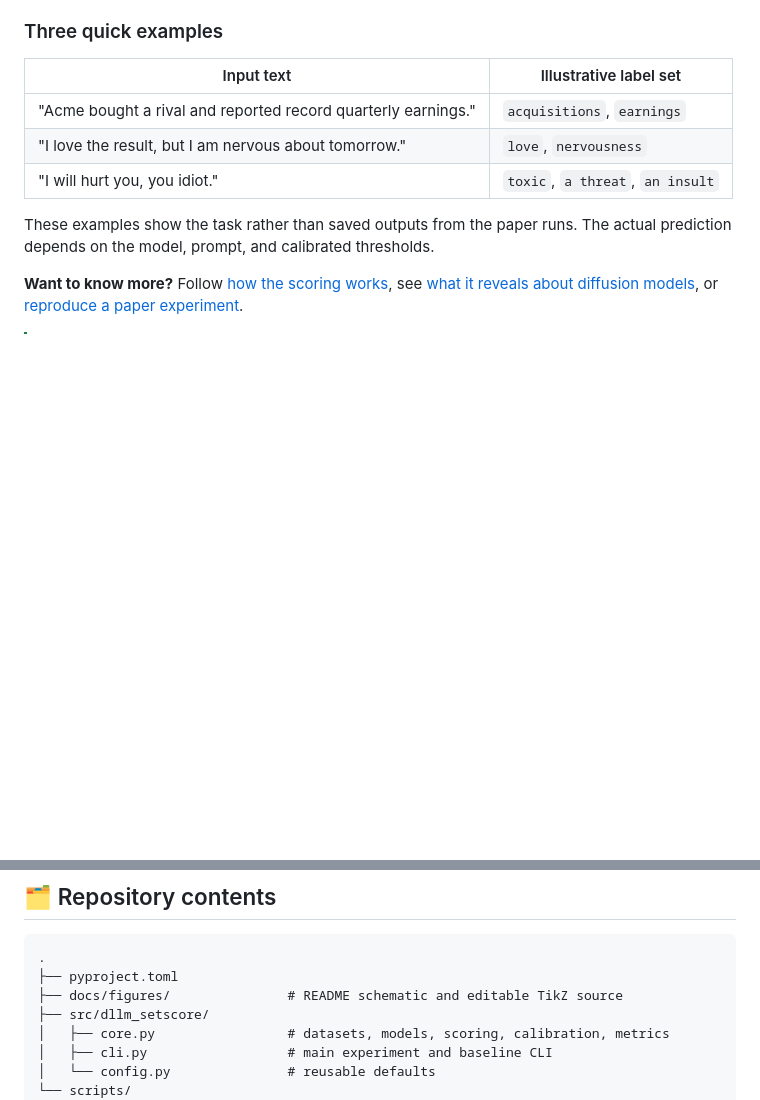
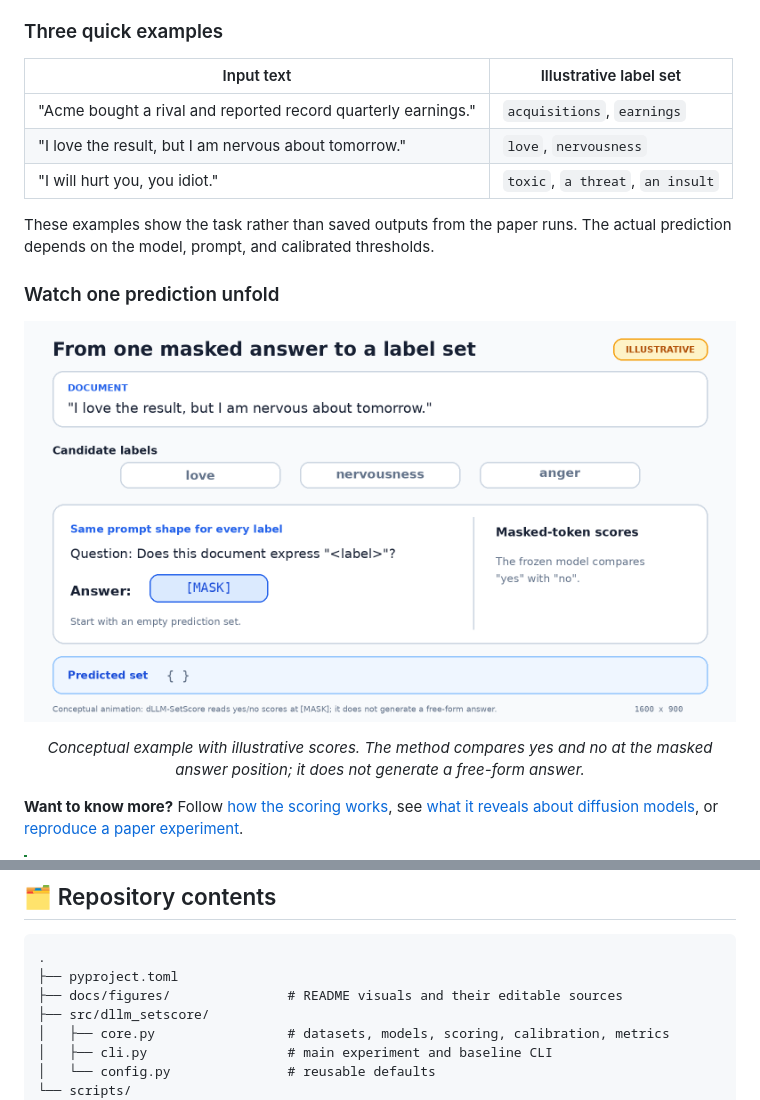
Before and after one commit to misterpawan/multilabel-classification-dllm-paper, a Markdown page: README.md, 2 parts joined by grey strips. Drawn GitHub-style; pictures changed too: docs/figures/label-prediction-demo.gif (added); blank space fills up the shorter version.

Commit message:
Add animated label prediction walkthrough

````diff
--- a/README.md
+++ b/README.md
@@ -12,6 +12,17 @@
 
 These examples show the task rather than saved outputs from the paper runs. The
 actual prediction depends on the model, prompt, and calibrated thresholds.
+
+### Watch one prediction unfold
+
+<p align="center">
+  <img
+    src="docs/figures/label-prediction-demo.gif"
+    alt="Animated example of dLLM-SetScore masking and revealing a yes or no answer for love, nervousness, and anger before assembling the final label set"
+    width="100%"
+  >
+</p>
+<p align="center"><em>Conceptual example with illustrative scores. The method compares yes and no at the masked answer position; it does not generate a free-form answer.</em></p>
 
 **Want to know more?** Follow [how the scoring works](#-how-the-method-works),
 see [what it reveals about diffusion models](#-why-this-is-interesting-for-diffusion-models),
@@ -134,7 +145,7 @@ recommended default; local JSR is included as a negative-result experiment.
 ```text
 .
 ├── pyproject.toml
-├── docs/figures/               # README schematic and editable TikZ source
+├── docs/figures/               # README visuals and their editable sources
 ├── src/dllm_setscore/
 │   ├── core.py                 # datasets, models, scoring, calibration, metrics
 │   ├── cli.py                  # main experiment and baseline CLI
````
Also changed, not shown: 1 other file.
